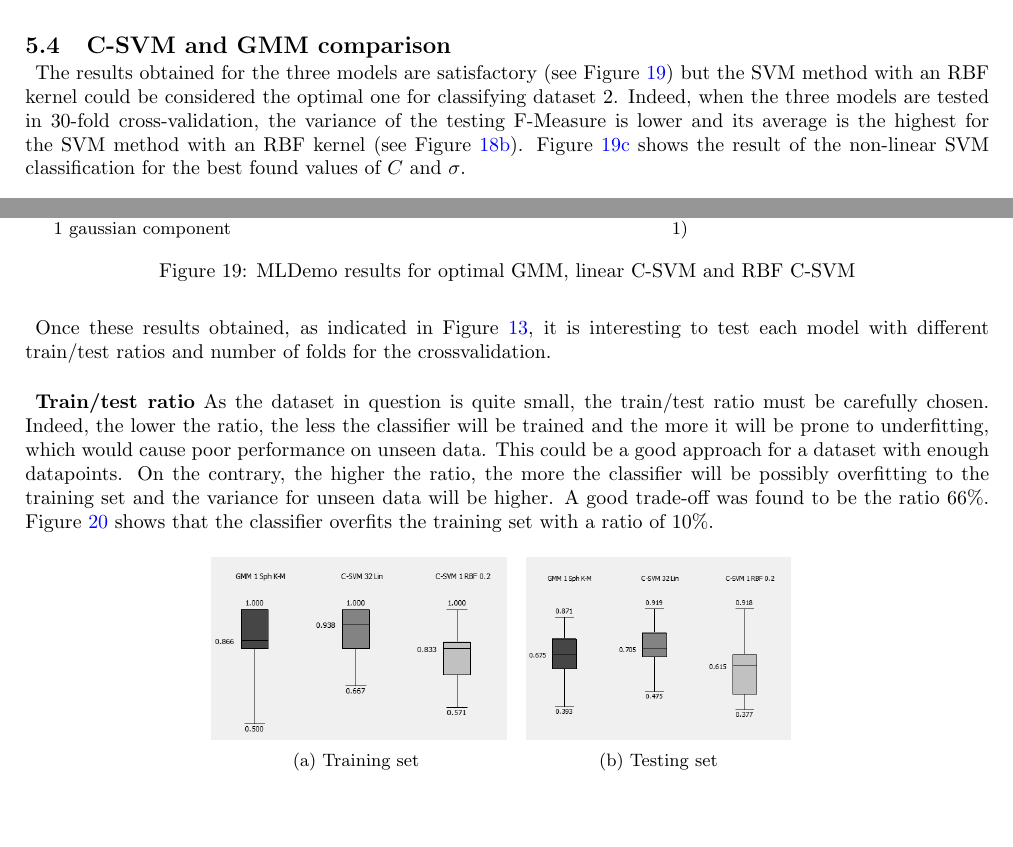
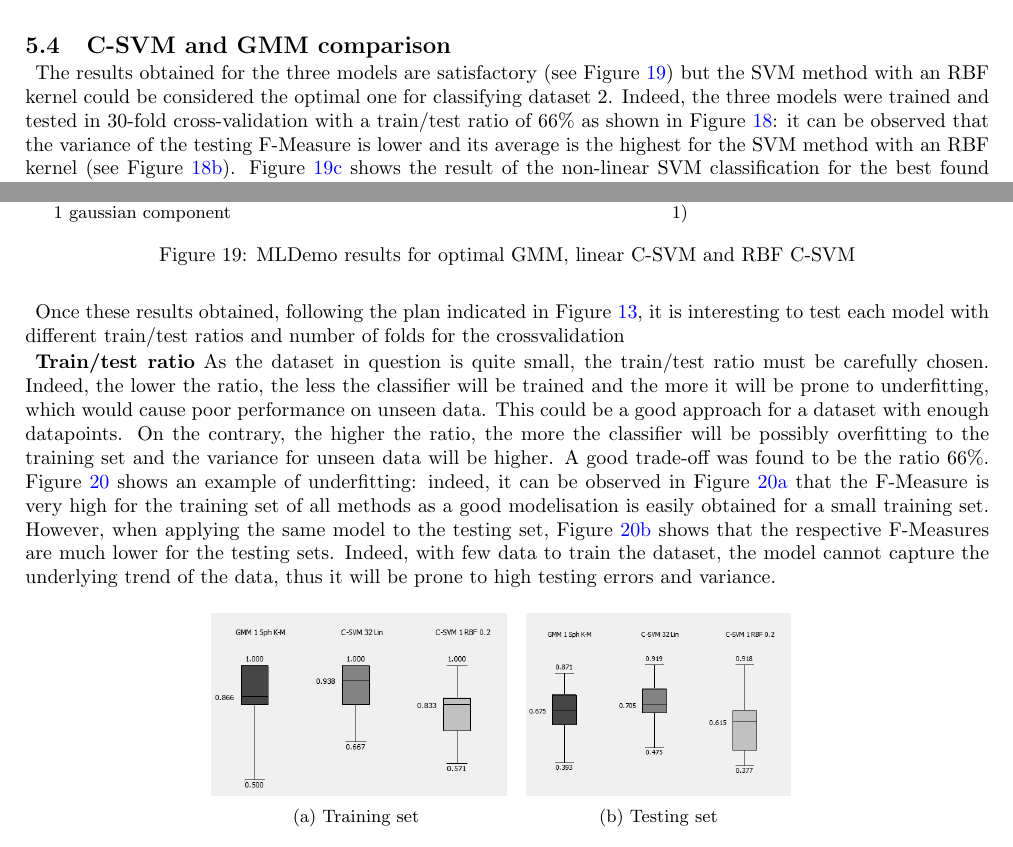
Before and after one commit to cartacamilla/applied-ml, a LaTeX document (main.tex): two parts of pages 8 and 9 of 10, joined at a grey line, cut so that both start at the same text, the shorter picture padded with empty space. Compiled offline with pdfLaTeX.

Commit message:
train/test change

```diff
--- a/main.tex
+++ b/main.tex
@@ -678,8 +678,9 @@ The inverse procedure was then applied, as the $C$ parameter was fixed to 1 and
 
 
 \subsection{C-SVM and GMM comparison}
+\label{sec:comparison}
 
-The results obtained for the three models are satisfactory (see Figure \ref{fig:best-plots}) but the SVM method with an RBF kernel could be considered the optimal one for classifying dataset 2. Indeed, when the three models are tested in 30-fold cross-validation, the variance of the testing F-Measure is lower and its average is the highest for the SVM method with an RBF kernel (see Figure \ref{fig:Compare-best-classification-training}). Figure \ref{fig:classification-best-RBFCSVM} shows the result of the non-linear SVM classification for the best found values of $C$ and $\sigma$.
+The results obtained for the three models are satisfactory (see Figure \ref{fig:best-plots}) but the SVM method with an RBF kernel could be considered the optimal one for classifying dataset 2. Indeed, the three models were trained and tested in 30-fold cross-validation with a train/test ratio of 66\% as shown in Figure \ref{fig:F-Measure-boxes}: it can be observed that the variance of the testing F-Measure is lower and its average is the highest for the SVM method with an RBF kernel (see Figure \ref{fig:Compare-best-classification-training}). Figure \ref{fig:classification-best-RBFCSVM} shows the result of the non-linear SVM classification for the best found values of $C$ and $\sigma$.
 
 
 \begin{figure}[H]
@@ -729,13 +730,10 @@ The results obtained for the three models are satisfactory (see Figure \ref{fig:
 \end{figure}
 
 
-Once these results obtained, as indicated in Figure \ref{fig:comparison-block-diag}, it is interesting to test each model with different train/test ratios and number of folds for the crossvalidation.\\
-
-
-\label{sec:classifier_robustness}
+Once these results obtained, following the plan indicated in Figure \ref{fig:comparison-block-diag}, it is interesting to test each model with different train/test ratios and number of folds for the crossvalidation
 
 \textbf{Train/test ratio}
-As the dataset in question is quite small, the train/test ratio must be carefully chosen. Indeed, the lower the ratio, the less the classifier will be trained and the more it will be prone to underfitting, which would cause poor performance on unseen data. This could be a good approach for a dataset with enough datapoints. On the contrary, the higher the ratio, the more the classifier will be possibly overfitting to the training set and the variance for unseen data will be higher. A good trade-off was found to be the ratio $66\%$. Figure \ref{fig:robustness-train-ratio} shows that the classifier overfits the training set with a ratio of $10\%$.
+As the dataset in question is quite small, the train/test ratio must be carefully chosen. Indeed, the lower the ratio, the less the classifier will be trained and the more it will be prone to underfitting, which would cause poor performance on unseen data. This could be a good approach for a dataset with enough datapoints. On the contrary, the higher the ratio, the more the classifier will be possibly overfitting to the training set and the variance for unseen data will be higher. A good trade-off was found to be the ratio $66\%$. Figure \ref{fig:robustness-train-ratio} shows an example of underfitting: indeed, it can be observed in Figure \ref{fig:train-test-ratio-low-10percent-train-data} that the F-Measure is very high for the training set of all methods as a good modelisation is easily obtained for a small training set. However, when applying the same model to the testing set, Figure \ref{fig:train-test-ratio-low-10percent-test-data} shows that the respective F-Measures are much lower for the testing sets. Indeed, with few data to train the dataset, the model cannot capture the underlying trend of the data, thus it will be prone to high testing errors and variance.
 
 \begin{figure}[H]
 \centering
@@ -750,7 +748,7 @@ As the dataset in question is quite small, the train/test ratio must be carefull
       \centering
       \includegraphics[height=3.2 cm]{pictures/train-test-ratio-low-10percent-test-data}
       \caption{Testing set}
-      \label{fig:train-test-ratio-low-10percent-train-data}
+      \label{fig:train-test-ratio-low-10percent-test-data}
      \end{subfigure}
 
      \caption{F-measure box-plot comparison with a train/test ratio of 10\% and 30 folds for cross validation.}
```
Also changed, not shown: main.tex (2 more changed lines).
